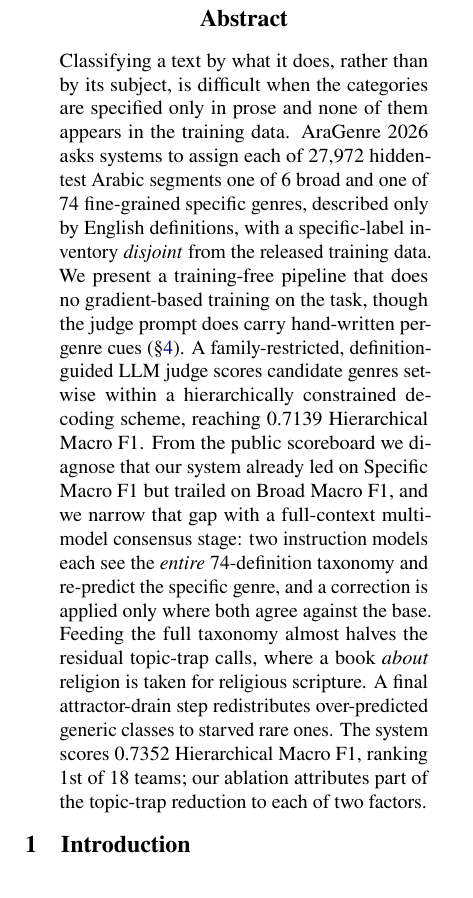
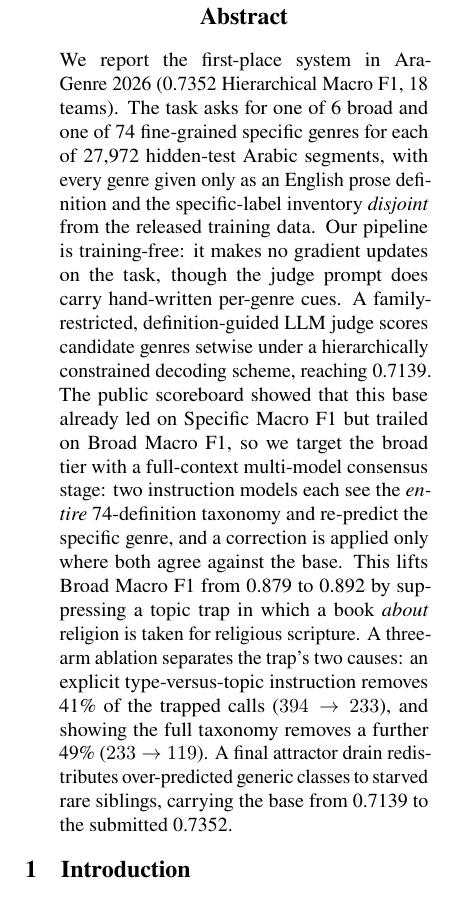
Before and after one commit to Hassn11q/thakaa-aragenre-2026, a LaTeX paper (paper/aragenre_thaka.tex): part of one column of page 1 of 11, cut so that both start at the same text. Compiled offline with LuaLaTeX.

Commit message:
fix: correct Table 2 stage attribution and lead the abstract with the result

```diff
--- a/paper/aragenre_thaka.tex
+++ b/paper/aragenre_thaka.tex
@@ -49,24 +49,23 @@ Full-Context Multi-Model Consensus for Hierarchical Arabic Genre Classification}
 \maketitle
 
 \begin{abstract}
-Classifying a text by what it does, rather than by its subject, is difficult when the
-categories are specified only in prose and none of them appears in the training data.
-AraGenre~2026 asks systems to assign each of
-27{,}972 hidden-test Arabic segments one of 6 broad and one of 74 fine-grained specific genres,
-described only by English definitions, with a specific-label inventory \emph{disjoint} from the
-released training data. We present a training-free pipeline that does no gradient-based
-training on the task, though the judge prompt does carry hand-written per-genre cues
-(\S\ref{sec:system}). A family-restricted, definition-guided LLM judge scores candidate genres
-setwise within a hierarchically constrained decoding scheme, reaching 0.7139 Hierarchical
-Macro~F1. From the public scoreboard we diagnose that our system already led on Specific
-Macro~F1 but trailed on Broad Macro~F1, and we narrow that gap with a full-context multi-model
-consensus stage: two instruction models each see the \emph{entire} 74-definition taxonomy and
-re-predict the specific genre, and a correction is applied only where both agree against the
-base. Feeding the full taxonomy almost halves the residual topic-trap calls, where a book
-\emph{about} religion is taken for religious scripture. A final attractor-drain step
-redistributes over-predicted generic classes to starved rare ones. The system scores 0.7352
-Hierarchical Macro~F1, ranking 1st of 18 teams; our ablation attributes part of the topic-trap
-reduction to each of two factors.
+We report the first-place system in AraGenre~2026 (0.7352 Hierarchical Macro~F1, 18 teams). The
+task asks for one of 6 broad and one of 74 fine-grained specific genres for each of 27{,}972
+hidden-test Arabic segments, with every genre given only as an English prose definition and the
+specific-label inventory \emph{disjoint} from the released training data. Our pipeline is
+training-free: it makes no gradient updates on the task, though the judge prompt does carry
+hand-written per-genre cues. A family-restricted, definition-guided LLM judge scores candidate
+genres setwise under a hierarchically constrained decoding scheme, reaching 0.7139. The public
+scoreboard showed that this base already led on Specific Macro~F1 but trailed on Broad
+Macro~F1, so we target the broad tier with a full-context multi-model consensus stage: two
+instruction models each see the \emph{entire} 74-definition taxonomy and re-predict the
+specific genre, and a correction is applied only where both agree against the base. This lifts
+Broad Macro~F1 from 0.879 to 0.892 by suppressing a topic trap in which a book \emph{about}
+religion is taken for religious scripture. A three-arm ablation separates the trap's two
+causes: an explicit type-versus-topic instruction removes 41\% of the trapped calls
+($394\rightarrow233$), and showing the full taxonomy removes a further 49\%
+($233\rightarrow119$). A final attractor drain redistributes over-predicted generic classes to
+starved rare siblings, carrying the base from 0.7139 to the submitted 0.7352.
 \end{abstract}
 
 \section{Introduction}
```
Also changed, not shown: paper/aragenre_thaka.pdf, paper/aragenre_thaka.tex (7 more changed lines).
